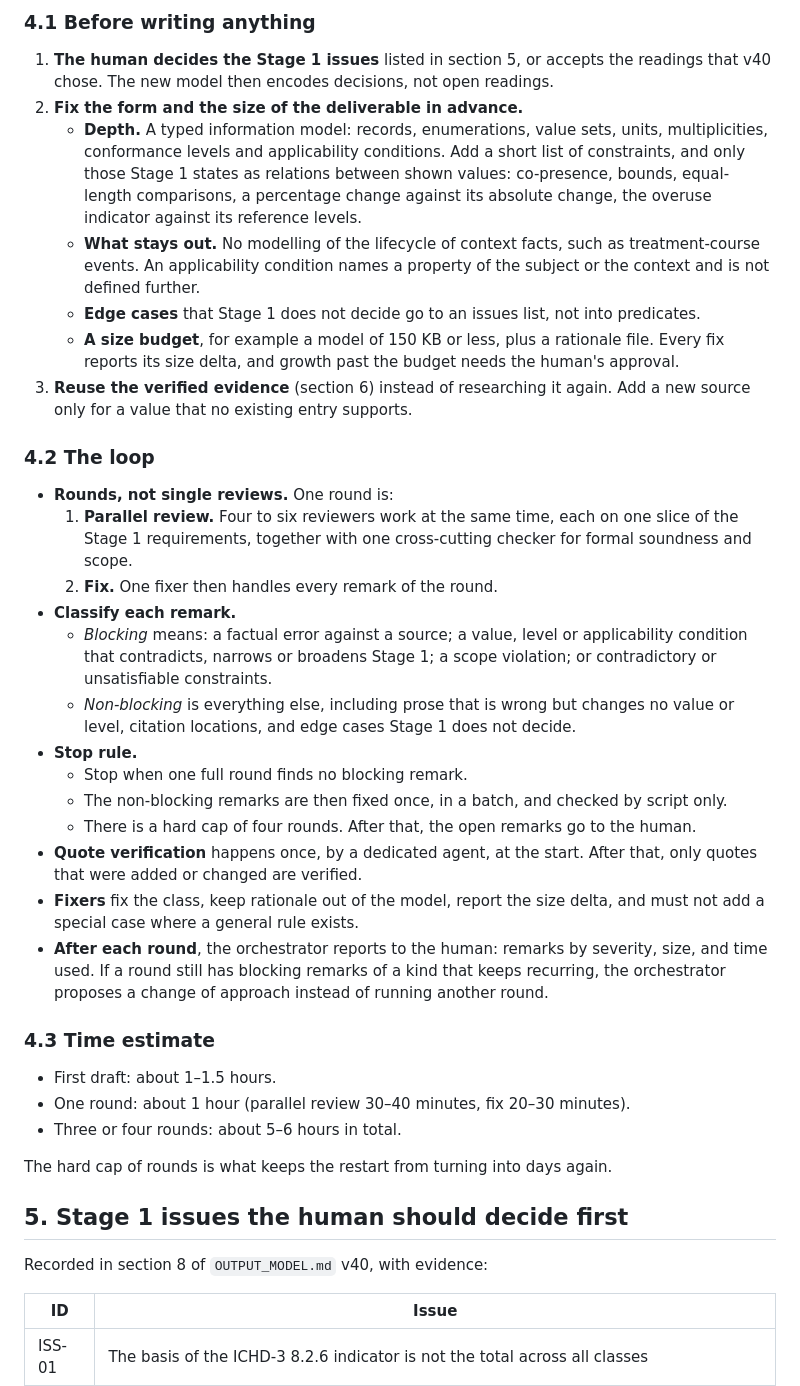
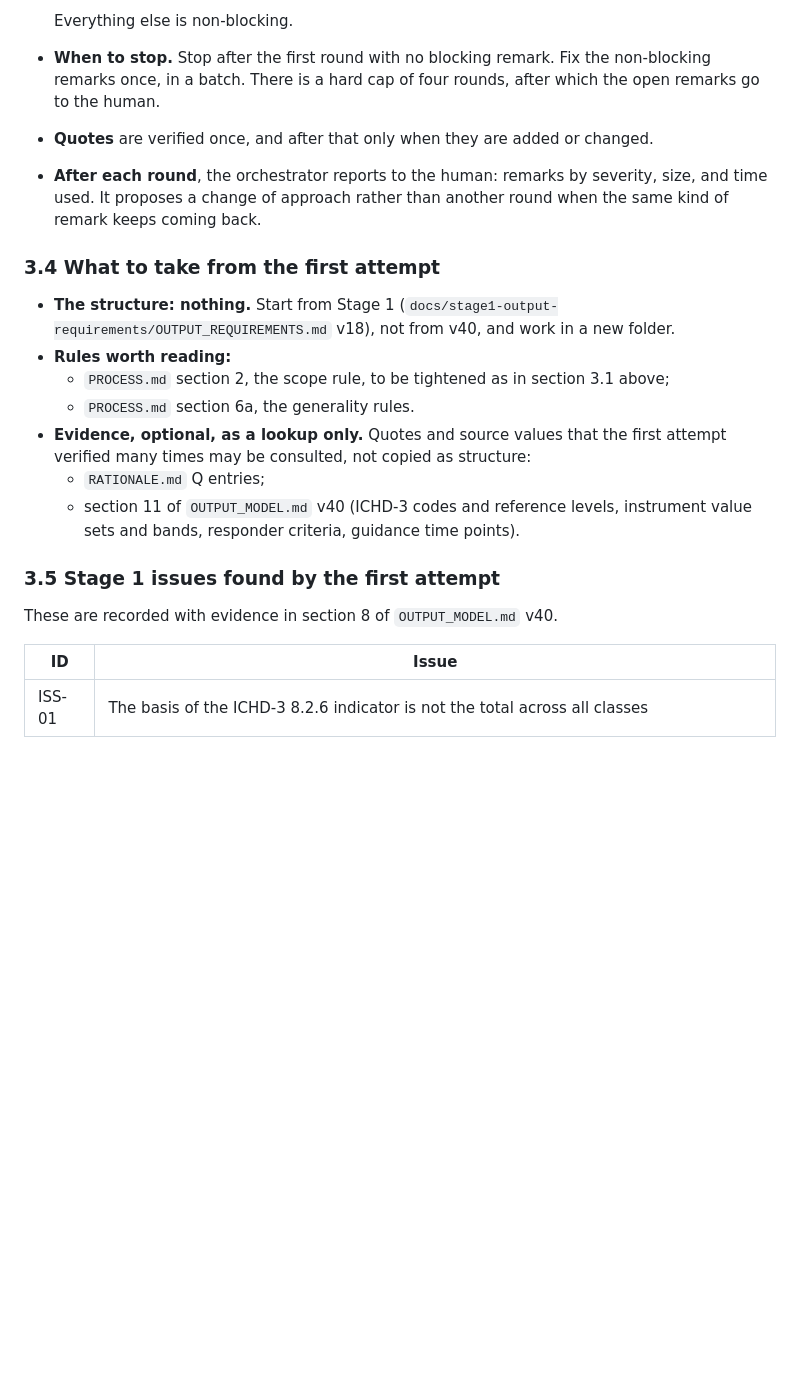
Before and after one commit to pomid0rko0/headache-diary, a Markdown page: docs/stage2-output-model/RETROSPECTIVE.md, the part around one of its changes. GitHub-like rendering; blank space fills up the shorter version.

```diff
--- a/docs/stage2-output-model/RETROSPECTIVE.md
+++ b/docs/stage2-output-model/RETROSPECTIVE.md
@@ -56,38 +114,20 @@ The model was substantively complete by about iteration 8–10, when the first m
 
-### 4.1 Before writing anything
-1. **The human decides the Stage 1 issues** listed in section 5, or accepts the readings that v40 chose. The new model then encodes decisions, not open readings.
-2. **Fix the form and the size of the deliverable in advance.**
-   - **Depth.** A typed information model: records, enumerations, value sets, units, multiplicities, conformance levels and applicability conditions. Add a short list of constraints, and only those Stage 1 states as relations between shown values: co-presence, bounds, equal-length comparisons, a percentage change against its absolute change, the overuse indicator against its reference levels.
-   - **What stays out.** No modelling of the lifecycle of context facts, such as treatment-course events. An applicability condition names a property of the subject or the context and is not defined further.
-   - **Edge cases** that Stage 1 does not decide go to an issues list, not into predicates.
-   - **A size budget**, for example a model of 150 KB or less, plus a rationale file. Every fix reports its size delta, and growth past the budget needs the human's approval.
-3. **Reuse the verified evidence** (section 6) instead of researching it again. Add a new source only for a value that no existing entry supports.
+  Everything else is non-blocking.
+- **When to stop.** Stop after the first round with no blocking remark. Fix the non-blocking remarks once, in a batch. There is a hard cap of four rounds, after which the open remarks go to the human.
+- **Quotes** are verified once, and after that only when they are added or changed.
+- **After each round**, the orchestrator reports to the human: remarks by severity, size, and time used. It proposes a change of approach rather than another round when the same kind of remark keeps coming back.
 
-### 4.2 The loop
-- **Rounds, not single reviews.** One round is:
-  1. **Parallel review.** Four to six reviewers work at the same time, each on one slice of the Stage 1 requirements, together with one cross-cutting checker for formal soundness and scope.
-  2. **Fix.** One fixer then handles every remark of the round.
-- **Classify each remark.**
-  - *Blocking* means: a factual error against a source; a value, level or applicability condition that contradicts, narrows or broadens Stage 1; a scope violation; or contradictory or unsatisfiable constraints.
-  - *Non-blocking* is everything else, including prose that is wrong but changes no value or level, citation locations, and edge cases Stage 1 does not decide.
-- **Stop rule.**
-  - Stop when one full round finds no blocking remark.
-  - The non-blocking remarks are then fixed once, in a batch, and checked by script only.
-  - There is a hard cap of four rounds. After that, the open remarks go to the human.
-- **Quote verification** happens once, by a dedicated agent, at the start. After that, only quotes that were added or changed are verified.
-- **Fixers** fix the class, keep rationale out of the model, report the size delta, and must not add a special case where a general rule exists.
-- **After each round**, the orchestrator reports to the human: remarks by severity, size, and time used. If a round still has blocking remarks of a kind that keeps recurring, the orchestrator proposes a change of approach instead of running another round.
+### 3.4 What to take from the first attempt
+- **The structure: nothing.** Start from Stage 1 (`docs/stage1-output-requirements/OUTPUT_REQUIREMENTS.md` v18), not from v40, and work in a new folder.
+- **Rules worth reading:**
+  - `PROCESS.md` section 2, the scope rule, to be tightened as in section 3.1 above;
+  - `PROCESS.md` section 6a, the generality rules.
+- **Evidence, optional, as a lookup only.** Quotes and source values that the first attempt verified many times may be consulted, not copied as structure:
+  - `RATIONALE.md` Q entries;
+  - section 11 of `OUTPUT_MODEL.md` v40 (ICHD-3 codes and reference levels, instrument value sets and bands, responder criteria, guidance time points).
 
-### 4.3 Time estimate
-- First draft: about 1–1.5 hours.
-- One round: about 1 hour (parallel review 30–40 minutes, fix 20–30 minutes).
-- Three or four rounds: about 5–6 hours in total.
-
-The hard cap of rounds is what keeps the restart from turning into days again.
-
-## 5. Stage 1 issues the human should decide first
-
-Recorded in section 8 of `OUTPUT_MODEL.md` v40, with evidence:
+### 3.5 Stage 1 issues found by the first attempt
+These are recorded with evidence in section 8 of `OUTPUT_MODEL.md` v40.
 
 | ID | Issue |
 |---|---|
```
Also changed, not shown: other parts of docs/stage2-output-model/RETROSPECTIVE.md (+102 -66 lines).
